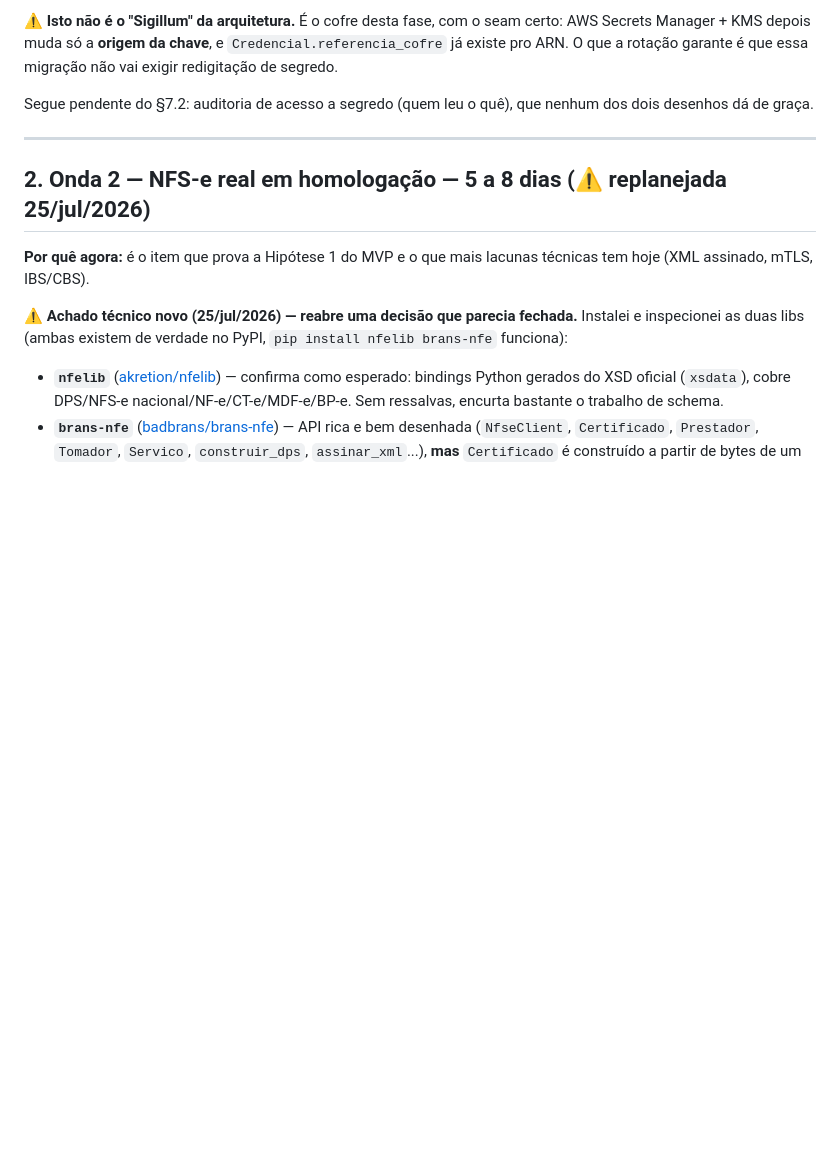
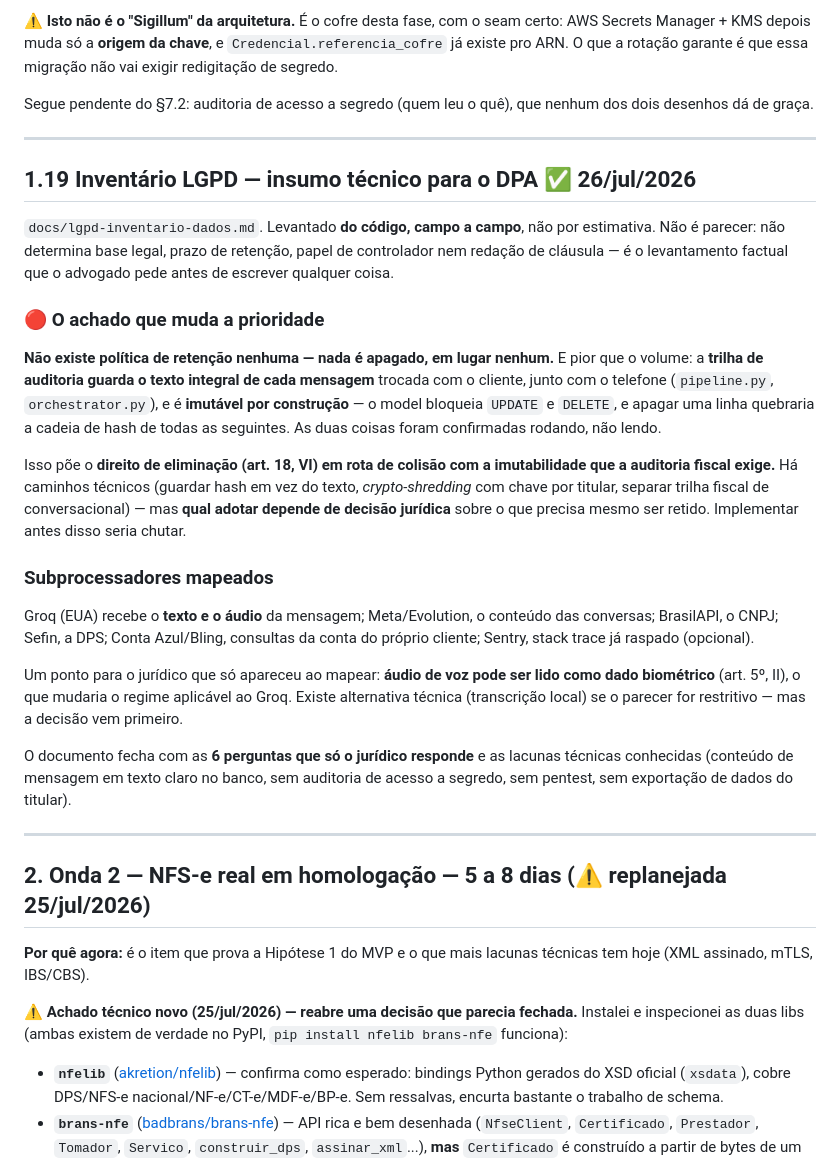
Before and after one commit to welkener/agentemagic, a Markdown page: docs/magicbi-ondas-desenvolvimento.md, the part around the change. GitHub-like rendering; blank space fills up the shorter version.

```diff
--- a/docs/magicbi-ondas-desenvolvimento.md
+++ b/docs/magicbi-ondas-desenvolvimento.md
@@ -988,6 +988,45 @@ nenhum dos dois desenhos dá de graça.
 
 ---
 
+## 1.19 Inventário LGPD — insumo técnico para o DPA ✅ 26/jul/2026
+
+`docs/lgpd-inventario-dados.md`. Levantado **do código, campo a campo**, não por
+estimativa. Não é parecer: não determina base legal, prazo de retenção, papel de
+controlador nem redação de cláusula — é o levantamento factual que o advogado
+pede antes de escrever qualquer coisa.
+
+### 🔴 O achado que muda a prioridade
+
+**Não existe política de retenção nenhuma — nada é apagado, em lugar nenhum.**
+E pior que o volume: a **trilha de auditoria guarda o texto integral de cada
+mensagem** trocada com o cliente, junto com o telefone (`pipeline.py`,
+`orchestrator.py`), e é **imutável por construção** — o model bloqueia `UPDATE`
+e `DELETE`, e apagar uma linha quebraria a cadeia de hash de todas as seguintes.
+As duas coisas foram confirmadas rodando, não lendo.
+
+Isso põe o **direito de eliminação (art. 18, VI) em rota de colisão com a
+imutabilidade que a auditoria fiscal exige.** Há caminhos técnicos (guardar hash
+em vez do texto, *crypto-shredding* com chave por titular, separar trilha fiscal
+de conversacional) — mas **qual adotar depende de decisão jurídica** sobre o que
+precisa mesmo ser retido. Implementar antes disso seria chutar.
+
+### Subprocessadores mapeados
+
+Groq (EUA) recebe o **texto e o áudio** da mensagem; Meta/Evolution, o conteúdo
+das conversas; BrasilAPI, o CNPJ; Sefin, a DPS; Conta Azul/Bling, consultas da
+conta do próprio cliente; Sentry, stack trace já raspado (opcional).
+
+Um ponto para o jurídico que só apareceu ao mapear: **áudio de voz pode ser lido
+como dado biométrico** (art. 5º, II), o que mudaria o regime aplicável ao Groq.
+Existe alternativa técnica (transcrição local) se o parecer for restritivo — mas
+a decisão vem primeiro.
+
+O documento fecha com as **6 perguntas que só o jurídico responde** e as lacunas
+técnicas conhecidas (conteúdo de mensagem em texto claro no banco, sem auditoria
+de acesso a segredo, sem pentest, sem exportação de dados do titular).
+
+---
+
 ## 2. Onda 2 — NFS-e real em homologação — 5 a 8 dias (⚠ replanejada 25/jul/2026)
 
 **Por quê agora:** é o item que prova a Hipótese 1 do MVP e o que mais lacunas técnicas
```
Also changed, not shown: docs/lgpd-inventario-dados.md (added, +181 -0 lines).
